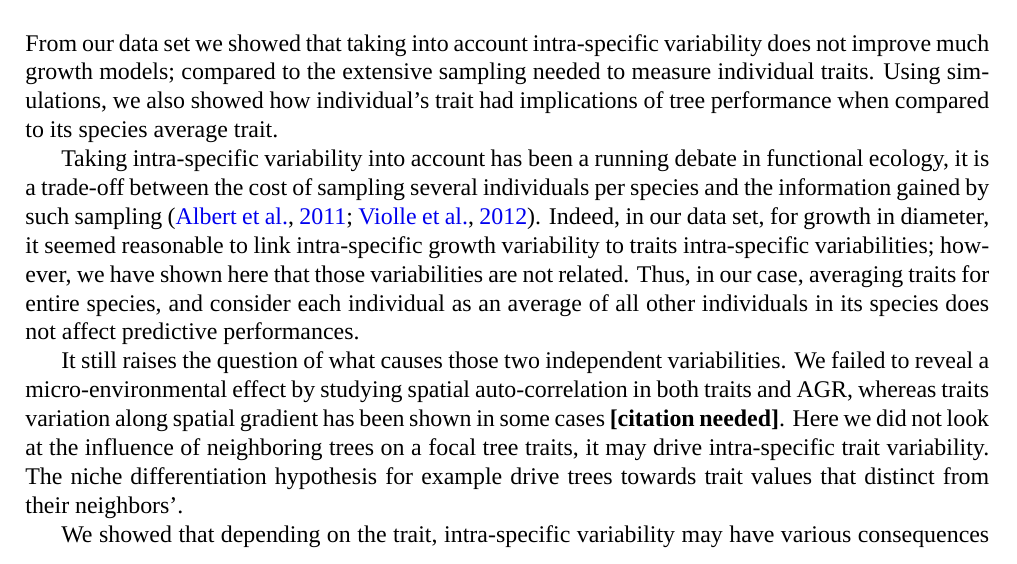
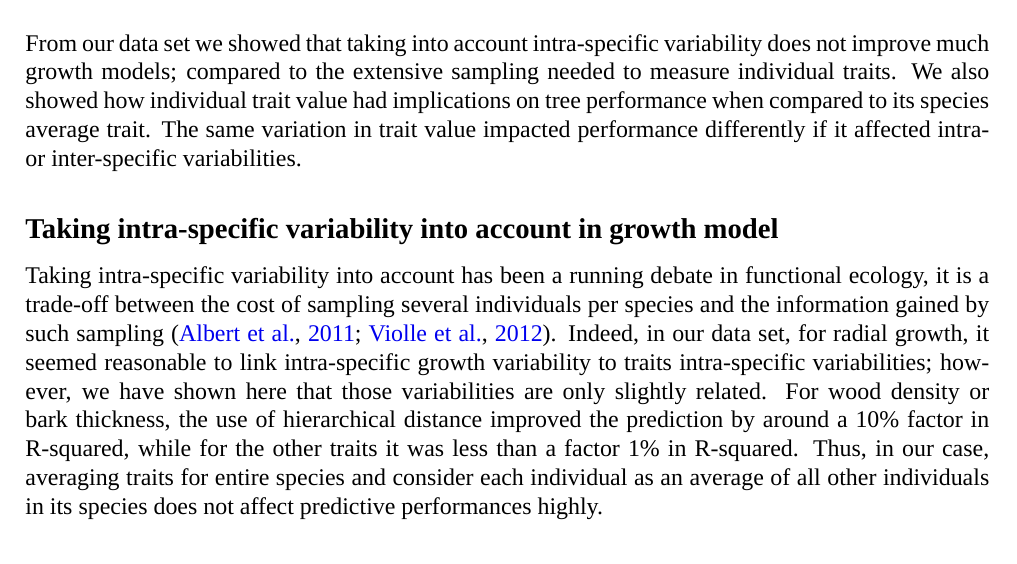
Before and after one commit to Rekyt/report-ecofog-2015, a LaTeX document (reporttemplate.tex, which reads 4-Discussion.tex): part of page 5 of 8, cut so that both start at the same text. Compiled offline with XeLaTeX; a missing font is replaced by an installed copy or a similar font.

Commit message:
Reworked discussion

```diff
--- a/4-Discussion.tex
+++ b/4-Discussion.tex
@@ -1,10 +1,9 @@
 \label{sec:Disc}
 \section*{Discussion}
 
-From our data set we showed that taking into account intra-specific variability does not improve much growth models; compared to the extensive sampling needed to measure individual traits. Using simulations, we also showed how individual's trait had implications of tree performance when compared to its species average trait.
+From our data set we showed that taking into account intra-specific variability does not improve much growth models; compared to the extensive sampling needed to measure individual traits. We also showed how individual trait value had implications on tree performance when compared to its species average trait. The same variation in trait value impacted performance differently if it affected intra- or inter-specific variabilities.
 
-Taking intra-specific variability into account has been a running debate in functional ecology, it is a trade-off between the cost of sampling several individuals per species and the information gained by such sampling~\citep{albert_when_2011, violle_return_2012}. Indeed, in our data set, for growth in diameter, it seemed reasonable to link intra-specific growth variability to traits intra-specific variabilities; however, we have shown here that those variabilities are not related. Thus, in our case, averaging traits for entire species, and consider each individual as an average of all other individuals in its species does not affect predictive performances.
+\subsection*{Taking intra-specific variability into account in growth model}
 
-It still raises the question of what causes those two independent variabilities. We failed to reveal a micro-environmental effect by studying spatial auto-correlation in both traits and AGR, whereas traits variation along spatial gradient has been shown in some cases~\cite{NEEDED}. Here we did not look at the influence of neighboring trees on a focal tree traits, it may drive intra-specific trait variability. The niche differentiation hypothesis for example drive trees towards trait values that distinct from their neighbors'.
+Taking intra-specific variability into account has been a running debate in functional ecology, it is a trade-off between the cost of sampling several individuals per species and the information gained by such sampling~\citep{albert_when_2011, violle_return_2012}. Indeed, in our data set, for radial growth, it seemed reasonable to link intra-specific growth variability to traits intra-specific variabilities; however, we have shown here that those variabilities are only slightly related. For wood density or bark thickness, the use of hierarchical distance improved the prediction by around a 10\% factor in R-squared, while for the other traits it was less than a factor 1\% in R-squared. Thus, in our case, averaging traits for entire species and consider each individual as an average of all other individuals in its species does not affect predictive performances highly.
 
-We showed that depending on the trait, intra-specific variability may have various consequences on AGR patterns. An individual moving away from its species average bark thickness, has a lower AGR than an other individual of the same species, with the same average species value; individuals at the species average value have greater AGR. An increase in bark thickness average species value also increases performance, there is a trade-off between individual's distance and species average bark thickness values. We would imagine a species to increase its performance (=AGR) and thus increase its bark thickness average value, however, for this to happen certain individuals would have greater bark thickness than the species average value, decreasing their performance. If our performance index reflect the probable evolutionary landscape, we would then be in a situation of stable average species value. Whereas for wood density increasing the individual's distance decreases performance, and increasing species average wood density decreases AGR; from an evolutionary point of view, we would see a continuous decrease in wood density, maximizing AGR. However, we observe stable phenotypes for species~\cite{NEEDED} on their trait, mainly because our performance index does not reflect the evolutionary landscape and fitness properly. AGR in diameter instead is a proxy of survival only, a bigger tree diameter has a higher survival rate than a smaller tree, AGR does not reflect reproduction nor seed survival. Performance indexes may be proxies of fitness, but they underline different ecological or evolutionary strategies, and care should be taken when interpreting performance landscapes.
```
Also changed, not shown: reporttemplate.pdf, 4-Discussion.tex (14 more changed lines).
